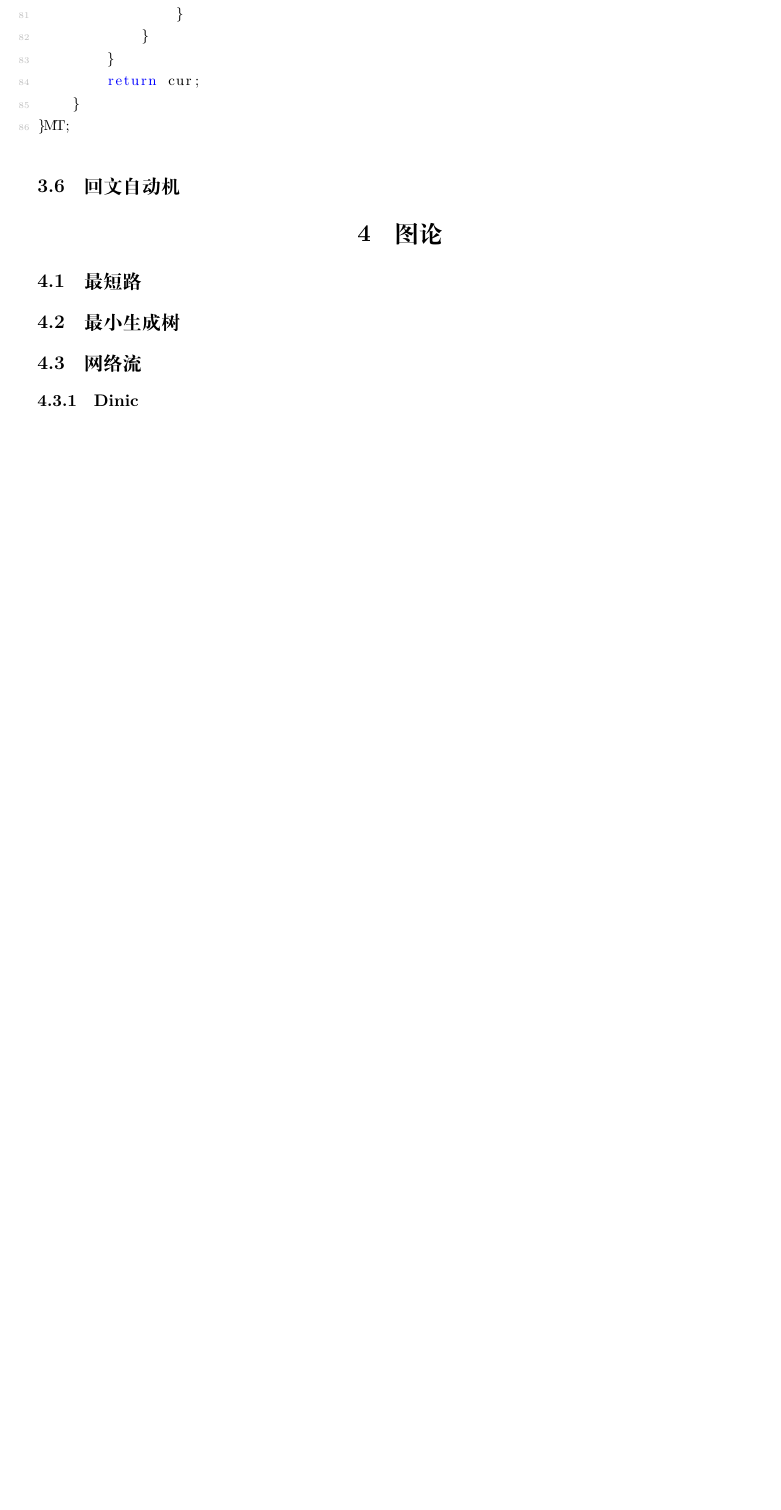
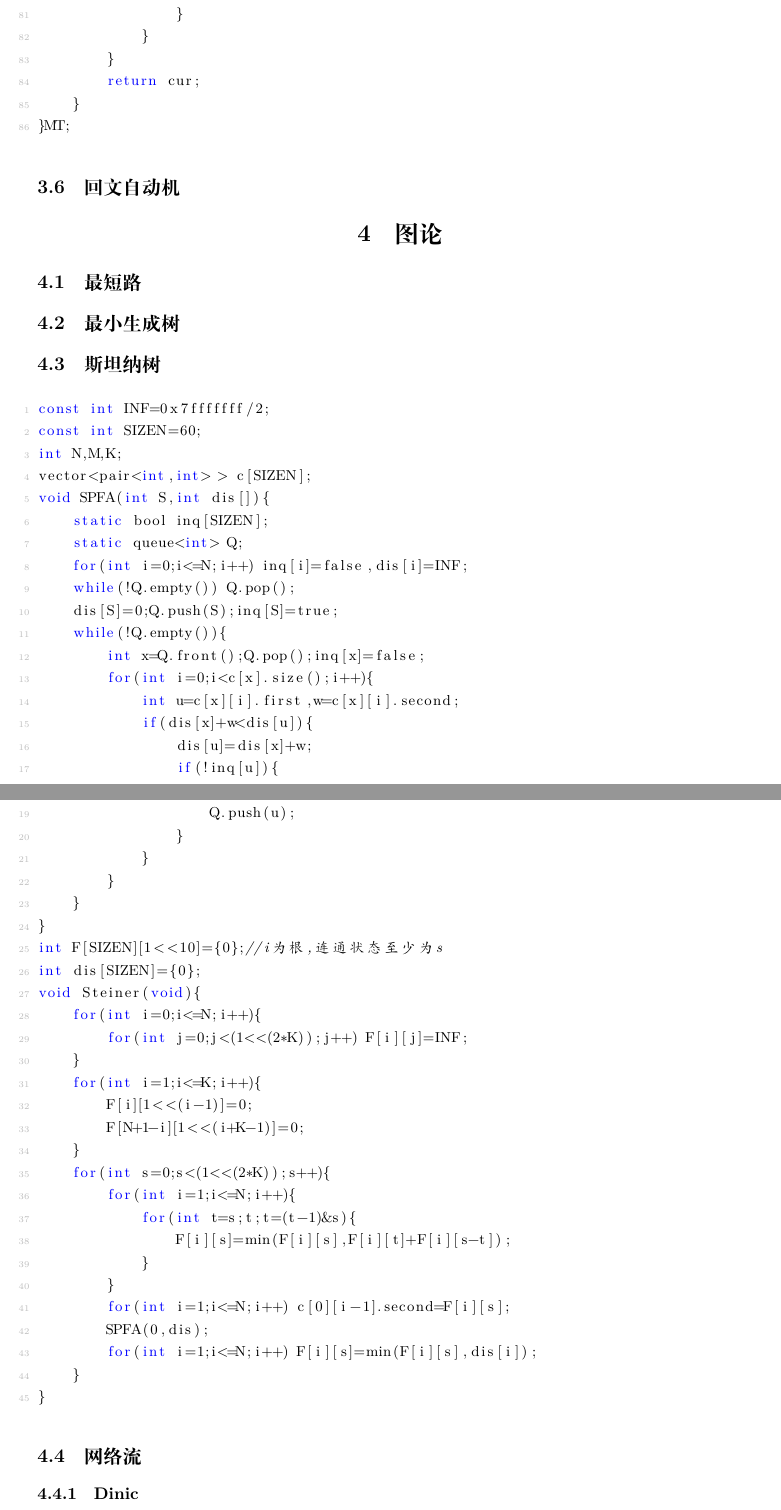
Before and after one commit to wang-mengdi/ACMTL, a LaTeX document (ACM模板.tex, which reads inc/Steiner_Tree.tex): part of page 11 of 13 before the commit and two parts of pages 11 and 12 of 14 after it, the two joined at a grey line, cut so that both start at the same text, the shorter picture padded with empty space. Compiled offline with XeLaTeX.

Commit message:
add Steinrer Tree

```diff
--- /dev/null
+++ b/inc/Steiner_Tree.tex
@@ -0,0 +1,48 @@
+\subsection{斯坦纳树}
+\begin{lstlisting}[language=C]
+const int INF=0x7fffffff/2;
+const int SIZEN=60;
+int N,M,K;
+vector<pair<int,int> > c[SIZEN];
+void SPFA(int S,int dis[]){
+	static bool inq[SIZEN];
+	static queue<int> Q;
+	for(int i=0;i<=N;i++) inq[i]=false,dis[i]=INF;
+	while(!Q.empty()) Q.pop();
+	dis[S]=0;Q.push(S);inq[S]=true;
+	while(!Q.empty()){
+		int x=Q.front();Q.pop();inq[x]=false;
+		for(int i=0;i<c[x].size();i++){
+			int u=c[x][i].first,w=c[x][i].second;
+			if(dis[x]+w<dis[u]){
+				dis[u]=dis[x]+w;
+				if(!inq[u]){
+					inq[u]=true;
+					Q.push(u);
+				}
+			}
+		}
+	}
+}
+int F[SIZEN][1<<10]={0};//i为根,连通状态至少为s
+int dis[SIZEN]={0};
+void Steiner(void){
+	for(int i=0;i<=N;i++){
+		for(int j=0;j<(1<<(2*K));j++) F[i][j]=INF;
+	}
+	for(int i=1;i<=K;i++){
+		F[i][1<<(i-1)]=0;
+		F[N+1-i][1<<(i+K-1)]=0;
+	}
+	for(int s=0;s<(1<<(2*K));s++){
+		for(int i=1;i<=N;i++){
+			for(int t=s;t;t=(t-1)&s){
+				F[i][s]=min(F[i][s],F[i][t]+F[i][s-t]);
+			}
+		}
+		for(int i=1;i<=N;i++) c[0][i-1].second=F[i][s];
+		SPFA(0,dis);
+		for(int i=1;i<=N;i++) F[i][s]=min(F[i][s],dis[i]);
+	}
+}
+\end{lstlisting}
```
Also changed, not shown: ACM模板.tex (+2 -0 lines).
